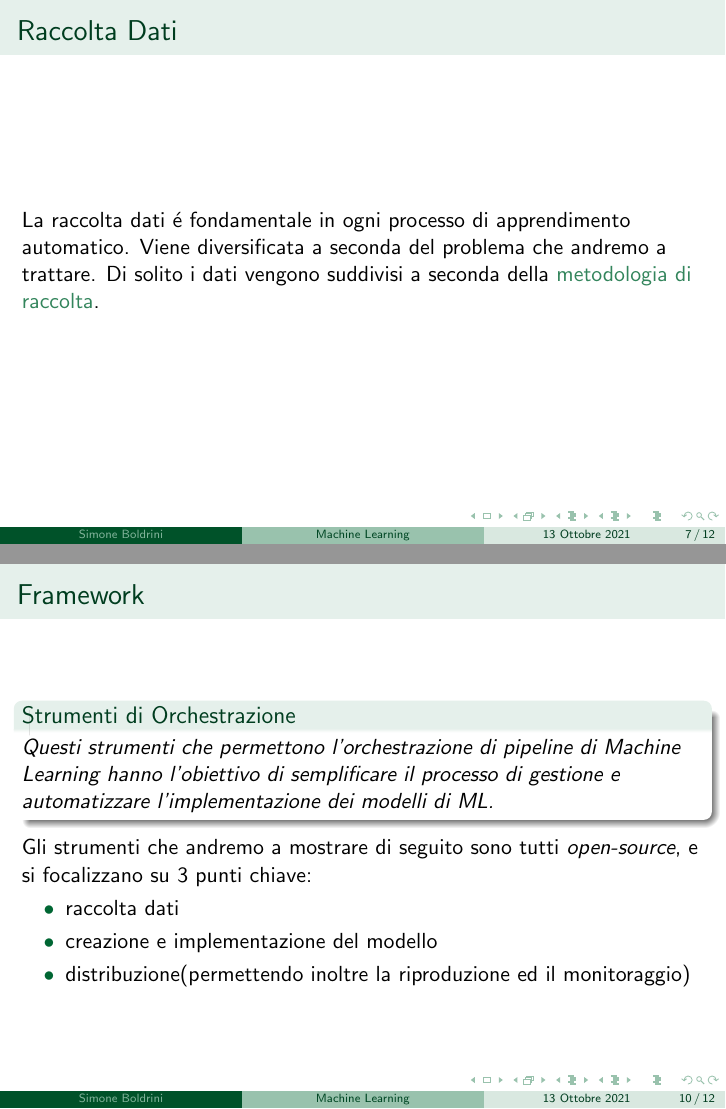
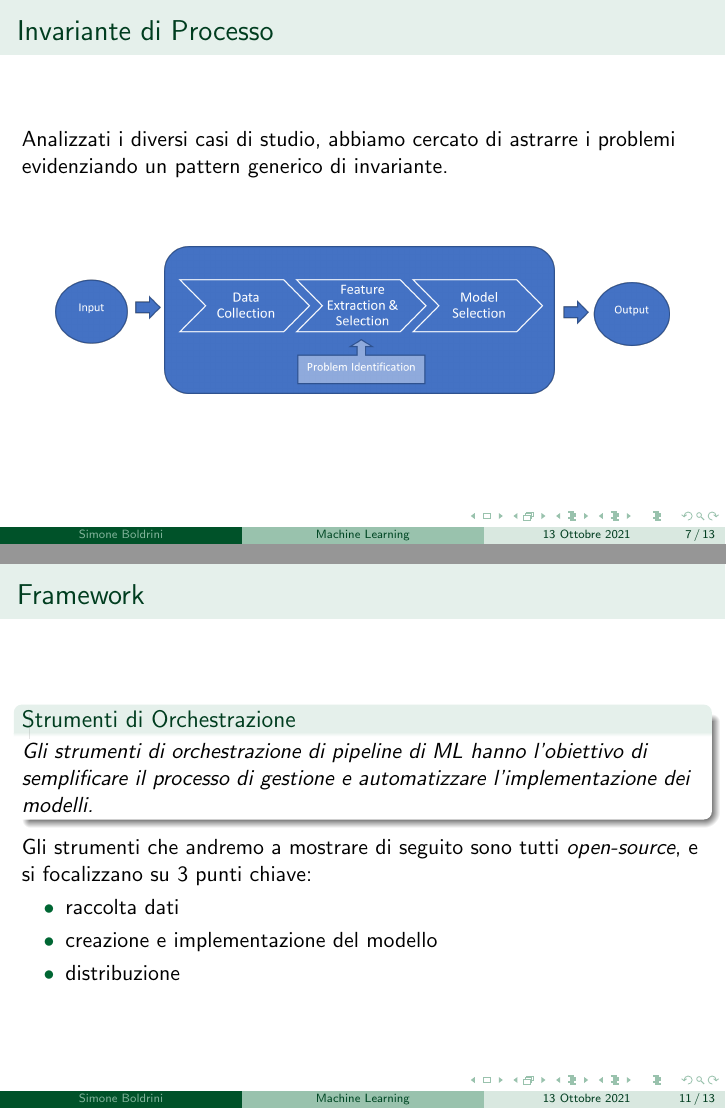
Before and after one commit to minosse99/tesi2021, LaTeX slides (presentation/presentation.tex): pages 10 and 13 of 15 before the commit and pages 10 and 14 of 16 after it, joined at a grey line. Compiled offline with pdfLaTeX.

Commit message:
final update

```diff
--- a/presentation/presentation.tex
+++ b/presentation/presentation.tex
@@ -89,13 +89,14 @@
 
 \section{Analisi}
 
-%\begin{frame}
-%    \frametitle{Invariante di Processo}
-%    Analizzato i diversi casi di studio, abbiamo cercato di astrarre i problemi evidenziando un pattern generico di invariante.
-%    \begin{figure}[htbp]
-%        \includegraphics[width=0.9\textwidth]{Immagine3.png}
-%    \end{figure}
-%\end{frame}
+%\
+\begin{frame}
+\frametitle{Invariante di Processo}
+   Analizzati i diversi casi di studio, abbiamo cercato di astrarre i problemi evidenziando un pattern generico di invariante.
+    \begin{figure}[htbp]
+        \includegraphics[width=0.9\textwidth]{Immagine3.png}
+    \end{figure}
+\end{frame}
 
 \begin{frame}
     \frametitle{Raccolta Dati}
@@ -128,15 +129,14 @@
 \begin{frame}
         \frametitle{Framework}
         \newtheorem{fw}{Strumenti di Orchestrazione}
-
         \begin{fw}
-            Questi strumenti che permettono l'orchestrazione di pipeline di Machine Learning  hanno l'obiettivo di semplificare il processo di gestione e automatizzare l'implementazione dei modelli di ML.
+            Gli strumenti di orchestrazione di pipeline di ML hanno l'obiettivo di semplificare il processo di gestione e automatizzare l'implementazione dei modelli.
         \end{fw}
         Gli strumenti che andremo a mostrare di seguito sono tutti \textit{open-source}, e si focalizzano su 3 punti chiave:
         \begin{itemize}
             \item raccolta dati
             \item creazione e implementazione del modello
-            \item distribuzione(permettendo inoltre la riproduzione ed il monitoraggio)
+            \item distribuzione%(permettendo inoltre la riproduzione ed il monitoraggio)
         \end{itemize}
 \end{frame}
 
```
Also changed, not shown: chapter/analisi.tex (+2 -2 lines), chapter/casestudy.tex (+1 -1 lines), chapter/framework.tex (+1 -1 lines), chapter/introduzione.tex (+1 -1 lines), Tesi.pdf, chapter/analisi.pdf, chapter/framework.pdf, chapter/introduzione.pdf, presentation/presentation.pdf (deleted), presentation/presentazione_boldrini_simone.pdf (added), presentation/presentation.tex (13 more changed lines), 4 other files.
